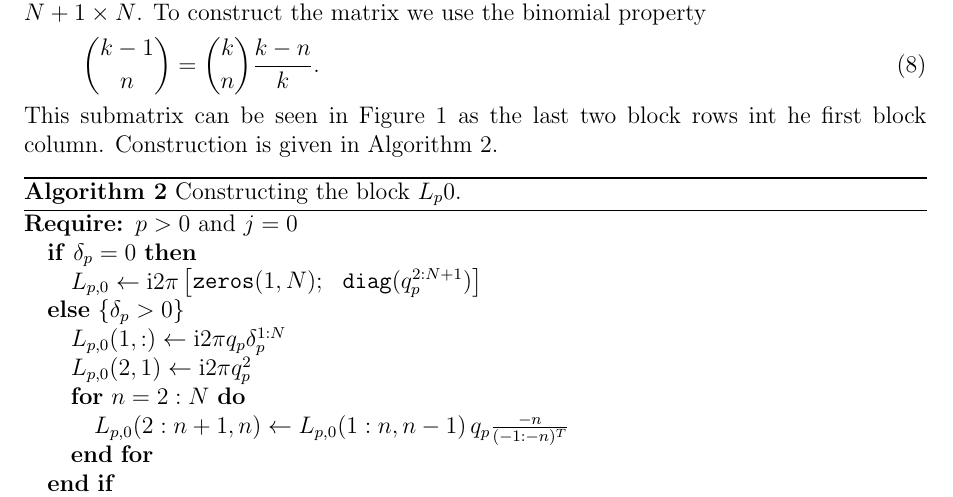
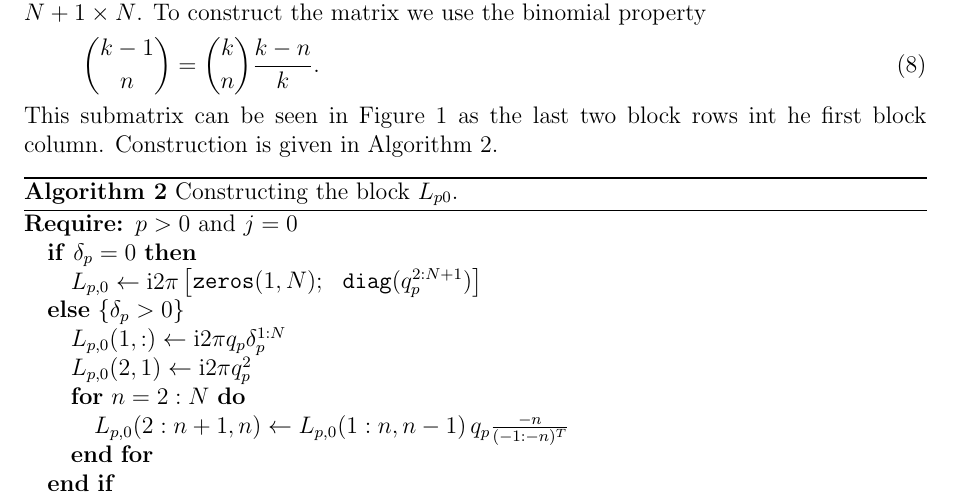
Before and after one commit to ehkropf/ModifiedSchwarz, a LaTeX document (doc/manual.tex): part of page 3 of 3, cut so that both start at the same text. Compiled offline with pdfLaTeX.

Commit message:
Fix bad subscript.

```diff
--- a/doc/manual.tex
+++ b/doc/manual.tex
@@ -95,7 +95,7 @@ The index $k$ will run from -1 to $-N+1$, while there will be only $N$ columns s
 This submatrix can be seen in Figure~\ref{fig:L_matrix} as the last two block rows int he first block column. Construction is given in Algorithm~\ref{alg:L_p0}.
 
 \begin{algorithm}
-  \caption{Constructing the block $L_p0$.}
+  \caption{Constructing the block $L_{p0}$.}
   \label{alg:L_p0}
   \begin{algorithmic}
     \REQUIRE $p > 0$ and $j = 0$
```
